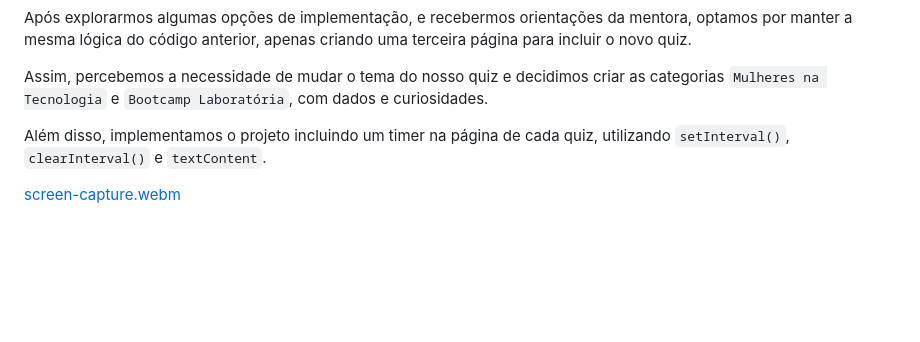
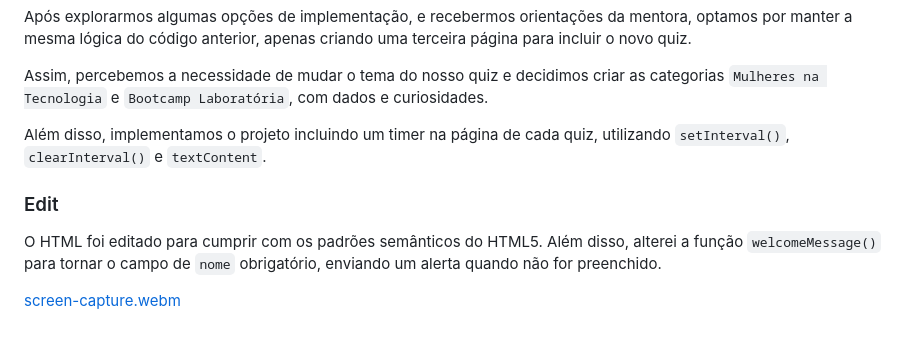
Before and after one commit to renataarruda/trivia-laboratoria, a Markdown page: README.md, the part around the change. GitHub-like rendering; blank space fills up the shorter version.

````diff
--- a/README.md
+++ b/README.md
@@ -46,4 +46,7 @@ Assim, percebemos a necessidade de mudar o tema do nosso quiz e decidimos criar
 
 Além disso, implementamos o projeto incluindo um timer na página de cada quiz, utilizando ```setInterval()```, ```clearInterval()``` e ```textContent```.
 
+### Edit
+O HTML foi editado para cumprir com os padrões semânticos do HTML5. Além disso, alterei a função ```welcomeMessage()``` para tornar o campo de ```nome``` obrigatório, enviando um alerta quando não for preenchido.
+
 [screen-capture.webm](https://github.com/renataarruda/trivia-laboratoria/assets/91355221/65fcfc56-62c1-4fea-823f-b0f8836fa40c)
````
